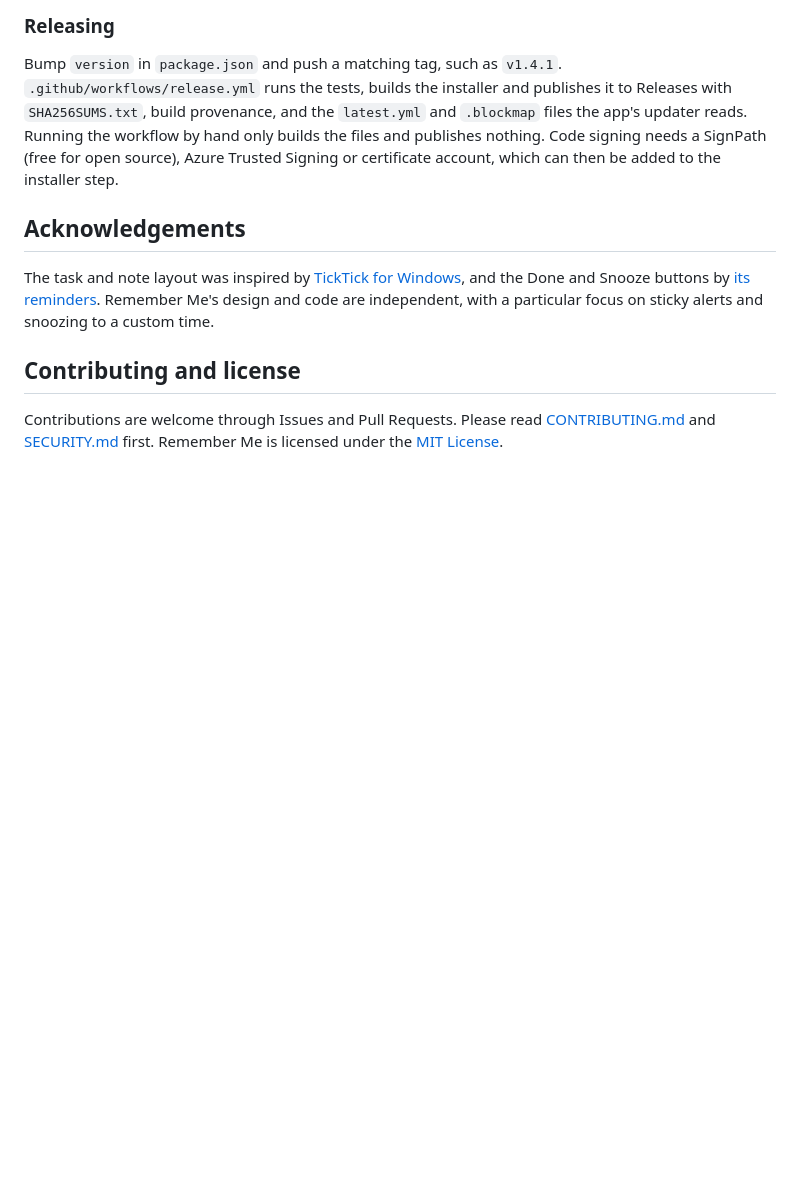
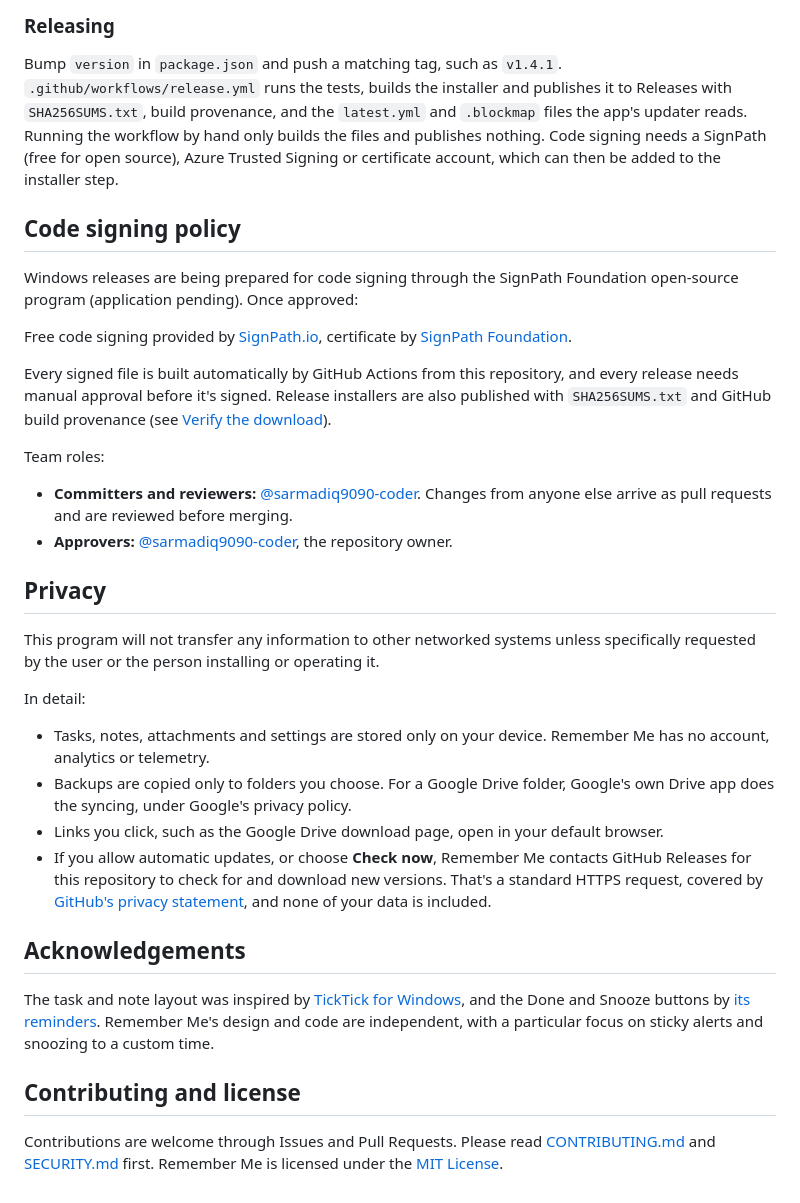
Before and after one commit to sarmadiq9090-coder/Remember-Me, a Markdown page: README.md, the part around the change. Rendered like a GitHub page; blank space fills up the shorter version.

Commit message:
Add a code signing policy and privacy statement to the README (#11)
SignPath Foundation's open-source program requires both on the project's
home page: the signing credit line, team roles and a privacy statement.

Co-authored-by: sarmadiq9090-coder <sarmadiq9090-coder@users.noreply.github.com>
Co-authored-by: Claude Opus 5.5 <noreply@anthropic.com>

```diff
--- a/README.md
+++ b/README.md
@@ -161,6 +161,30 @@ Requires Node.js 22 or newer and pnpm 10. `pnpm run package` produces a portable
 
 Bump `version` in `package.json` and push a matching tag, such as `v1.4.1`. `.github/workflows/release.yml` runs the tests, builds the installer and publishes it to Releases with `SHA256SUMS.txt`, build provenance, and the `latest.yml` and `.blockmap` files the app's updater reads. Running the workflow by hand only builds the files and publishes nothing. Code signing needs a SignPath (free for open source), Azure Trusted Signing or certificate account, which can then be added to the installer step.
 
+## Code signing policy
+
+Windows releases are being prepared for code signing through the SignPath Foundation open-source program (application pending). Once approved:
+
+Free code signing provided by [SignPath.io](https://signpath.io), certificate by [SignPath Foundation](https://signpath.org).
+
+Every signed file is built automatically by GitHub Actions from this repository, and every release needs manual approval before it's signed. Release installers are also published with `SHA256SUMS.txt` and GitHub build provenance (see [Verify the download](#verify-the-download)).
+
+Team roles:
+
+- **Committers and reviewers:** [@sarmadiq9090-coder](https://github.com/sarmadiq9090-coder). Changes from anyone else arrive as pull requests and are reviewed before merging.
+- **Approvers:** [@sarmadiq9090-coder](https://github.com/sarmadiq9090-coder), the repository owner.
+
+## Privacy
+
+This program will not transfer any information to other networked systems unless specifically requested by the user or the person installing or operating it.
+
+In detail:
+
+- Tasks, notes, attachments and settings are stored only on your device. Remember Me has no account, analytics or telemetry.
+- Backups are copied only to folders you choose. For a Google Drive folder, Google's own Drive app does the syncing, under Google's privacy policy.
+- Links you click, such as the Google Drive download page, open in your default browser.
+- If you allow automatic updates, or choose **Check now**, Remember Me contacts GitHub Releases for this repository to check for and download new versions. That's a standard HTTPS request, covered by [GitHub's privacy statement](https://docs.github.com/site-policy/privacy-policies/github-general-privacy-statement), and none of your data is included.
+
 ## Acknowledgements
 
 The task and note layout was inspired by [TickTick for Windows](https://www.ticktick.com/windows), and the Done and Snooze buttons by [its reminders](https://help.ticktick.com/articles/7055782395743567872). Remember Me's design and code are independent, with a particular focus on sticky alerts and snoozing to a custom time.
```
